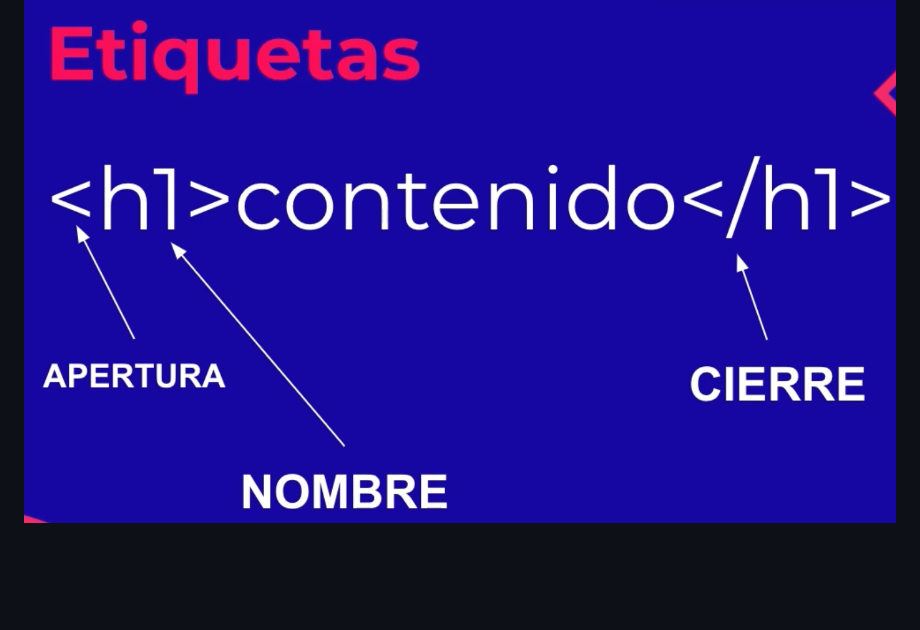
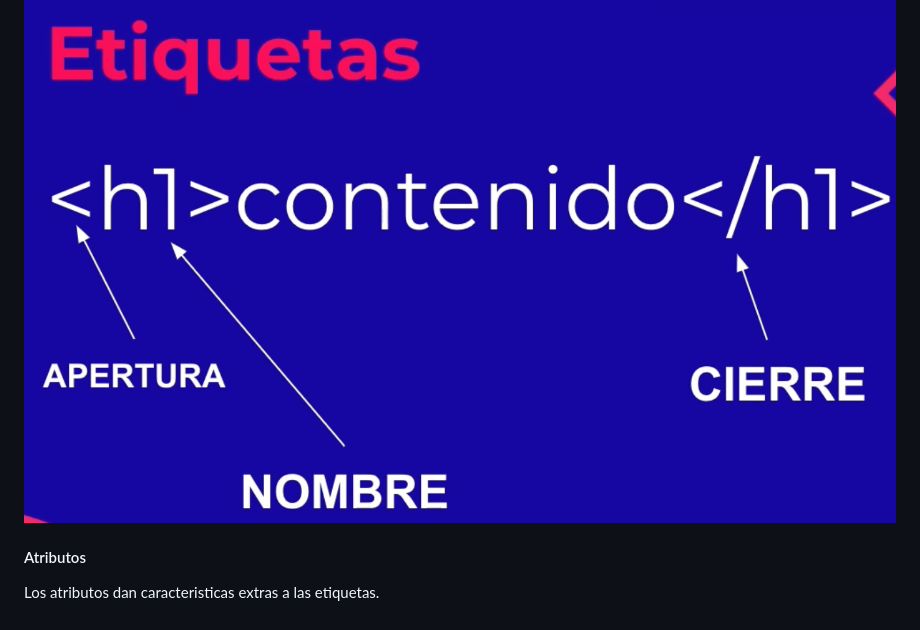
Before and after one commit to abelmiraval/html-css-nemium, a Markdown page: README.md, the part around the change. Rendered like a GitHub page; blank space fills up the shorter version.

```diff
--- a/README.md
+++ b/README.md
@@ -46,3 +46,6 @@ El Document Object Model es una estructura de arbol que representara todos nuest
 Las etiquetas HTML van a ayudarnos a brindar una estructura y semantica al contenido de nuestros webiste y cada una tiene caracteristicas y usos diferentes aunque visualmente den un resultado similar.
 
 ![label](/images/label.png)
+
+#### Atributos
+Los atributos dan caracteristicas extras a las etiquetas.
```
Also changed, not shown: images/figma.png (added), images/github.png (added), images/google-chrome.png (added), images/visual-studio-code.png (added), 1 other file.
